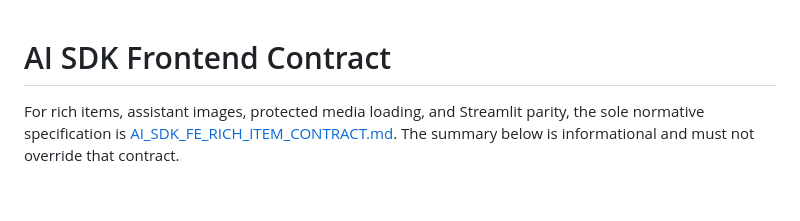
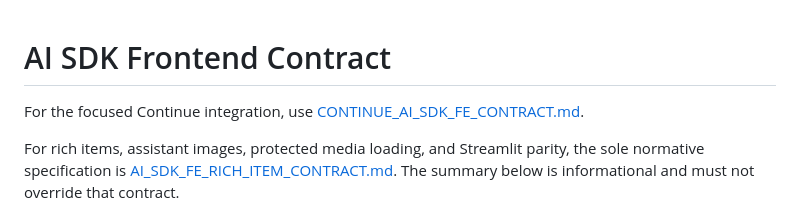
Before and after one commit to Tox1cCoder/AgenticChatbot, a Markdown page: plans/AI_SDK_FE_CONTRACT.md, the part around the change. Drawn GitHub-style; blank space fills up the shorter version.

```diff
--- a/plans/AI_SDK_FE_CONTRACT.md
+++ b/plans/AI_SDK_FE_CONTRACT.md
@@ -1,4 +1,7 @@
 # AI SDK Frontend Contract
+
+For the focused Continue integration, use
+[CONTINUE_AI_SDK_FE_CONTRACT.md](CONTINUE_AI_SDK_FE_CONTRACT.md).
 
 For rich items, assistant images, protected media loading, and Streamlit parity,
 the sole normative specification is
```
Also changed, not shown: plans/CONTINUE_AI_SDK_FE_CONTRACT.md (added, +137 -0 lines).
